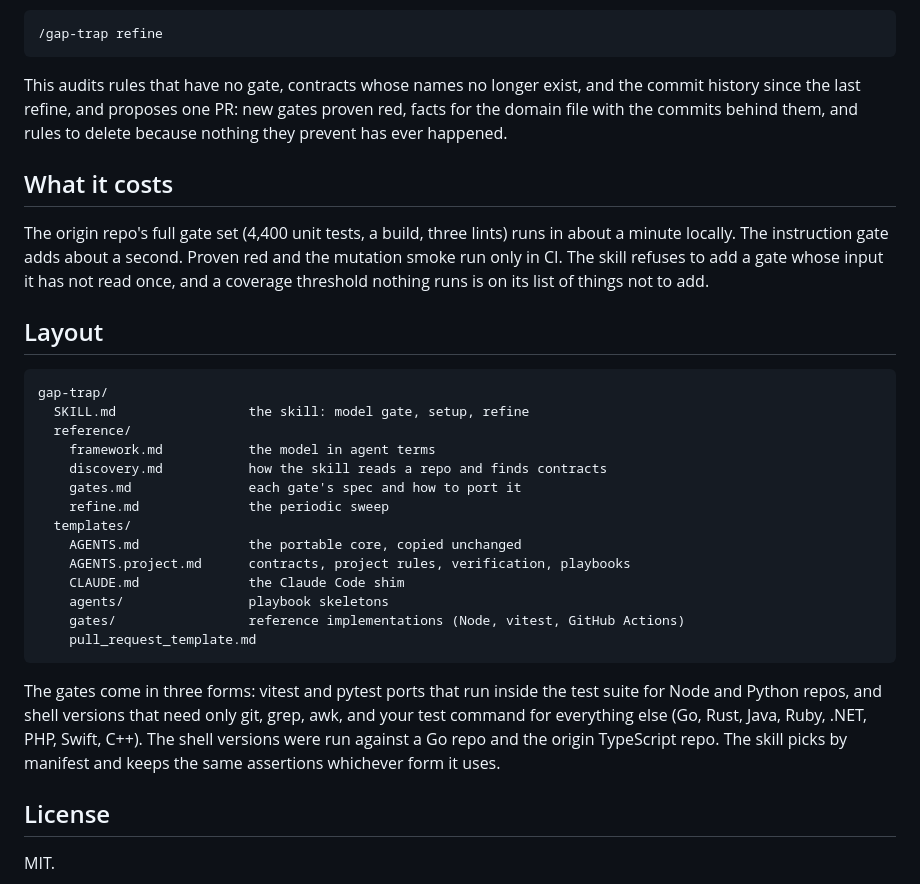
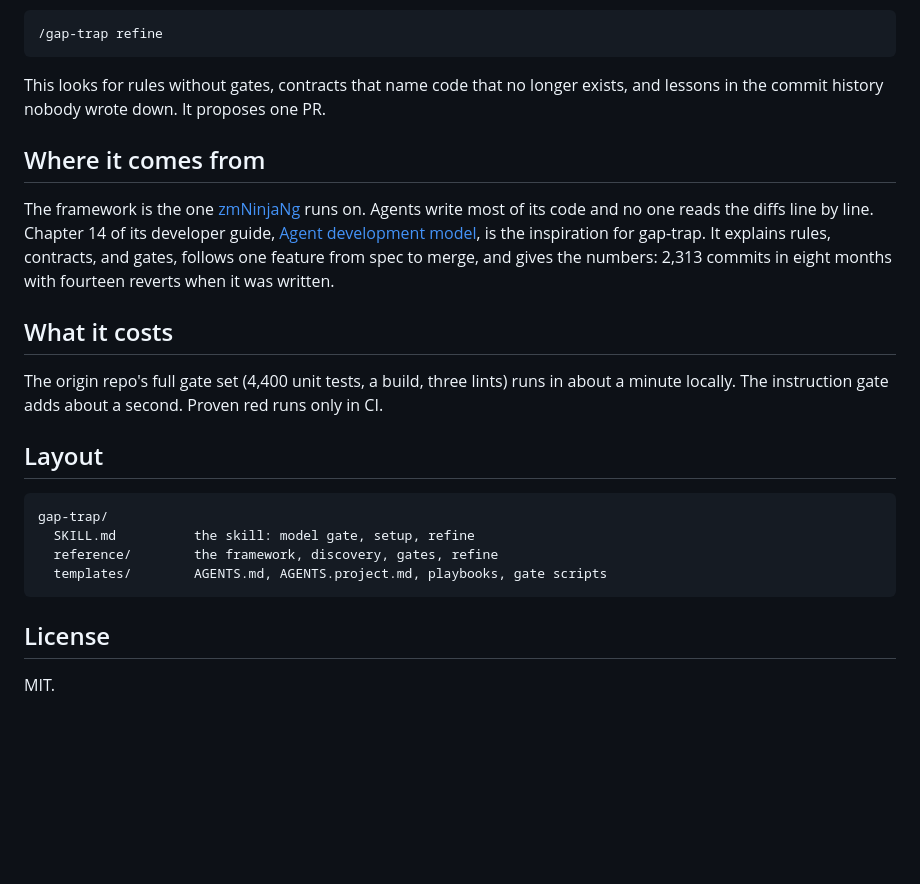
Before and after one commit to pliablepixels/gap-trap, a Markdown page: README.md, the part around one of its changes. Rendered like a GitHub page; blank space fills up the shorter version.

````diff
--- a/README.md
+++ b/README.md
@@ -57,32 +66,34 @@ Later, after the first incidents or about once a month:
 /gap-trap refine
 ```
 
-This audits rules that have no gate, contracts whose names no longer exist, and the commit history since the last refine, and proposes one PR: new gates proven red, facts for the domain file with the commits behind them, and rules to delete because nothing they prevent has ever happened.
+This looks for rules without gates, contracts that name code that no
+longer exists, and lessons in the commit history nobody wrote down. It
+proposes one PR.
+
+## Where it comes from
+
+The framework is the one [zmNinjaNg](https://github.com/ZoneMinder/zmNinjaNg)
+runs on. Agents write most of its code and no one reads the diffs line
+by line. Chapter 14 of its developer guide,
+[Agent development model](https://zmninjang.readthedocs.io/en/latest/developer-guide/14-agent-development-model.html),
+is the inspiration for gap-trap. It explains rules, contracts, and
+gates, follows one feature from spec to merge, and gives the numbers:
+2,313 commits in eight months with fourteen reverts when it was written.
 
 ## What it costs
 
-The origin repo's full gate set (4,400 unit tests, a build, three lints) runs in about a minute locally. The instruction gate adds about a second. Proven red and the mutation smoke run only in CI. The skill refuses to add a gate whose input it has not read once, and a coverage threshold nothing runs is on its list of things not to add.
+The origin repo's full gate set (4,400 unit tests, a build, three lints)
+runs in about a minute locally. The instruction gate adds about a second.
+Proven red runs only in CI.
 
 ## Layout
 
 ```
 gap-trap/
-  SKILL.md                 the skill: model gate, setup, refine
-  reference/
-    framework.md           the model in agent terms
-    discovery.md           how the skill reads a repo and finds contracts
-    gates.md               each gate's spec and how to port it
-    refine.md              the periodic sweep
-  templates/
-    AGENTS.md              the portable core, copied unchanged
-    AGENTS.project.md      contracts, project rules, verification, playbooks
-    CLAUDE.md              the Claude Code shim
-    agents/                playbook skeletons
-    gates/                 reference implementations (Node, vitest, GitHub Actions)
-    pull_request_template.md
+  SKILL.md          the skill: model gate, setup, refine
+  reference/        the framework, discovery, gates, refine
+  templates/        AGENTS.md, AGENTS.project.md, playbooks, gate scripts
 ```
-
-The gates come in three forms: vitest and pytest ports that run inside the test suite for Node and Python repos, and shell versions that need only git, grep, awk, and your test command for everything else (Go, Rust, Java, Ruby, .NET, PHP, Swift, C++). The shell versions were run against a Go repo and the origin TypeScript repo. The skill picks by manifest and keeps the same assertions whichever form it uses.
 
 ## License
 
````
Also changed, not shown: other parts of README.md (+31 -22 lines).
